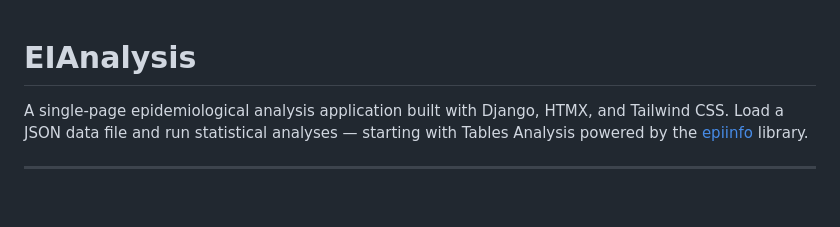
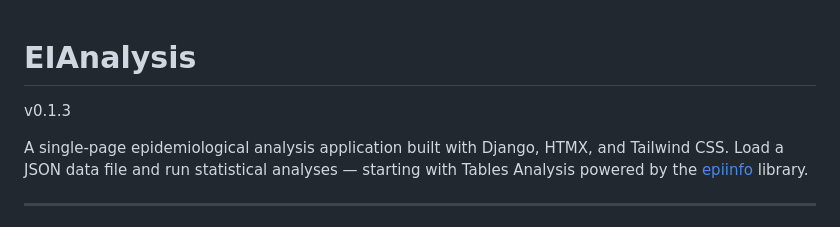
Before and after one commit to zfj4/EIAnalysis, a Markdown page: README.md, the part around the change. GitHub-like rendering; blank space fills up the shorter version.

Commit message:
Add version number to README

```diff
--- a/README.md
+++ b/README.md
@@ -1,4 +1,5 @@
 # EIAnalysis
+v0.1.3<br>
 
 A single-page epidemiological analysis application built with Django, HTMX, and Tailwind CSS.
 Load a JSON data file and run statistical analyses — starting with Tables Analysis powered by the [epiinfo](https://github.com/Epi-Info/epiinfo) library.
```
